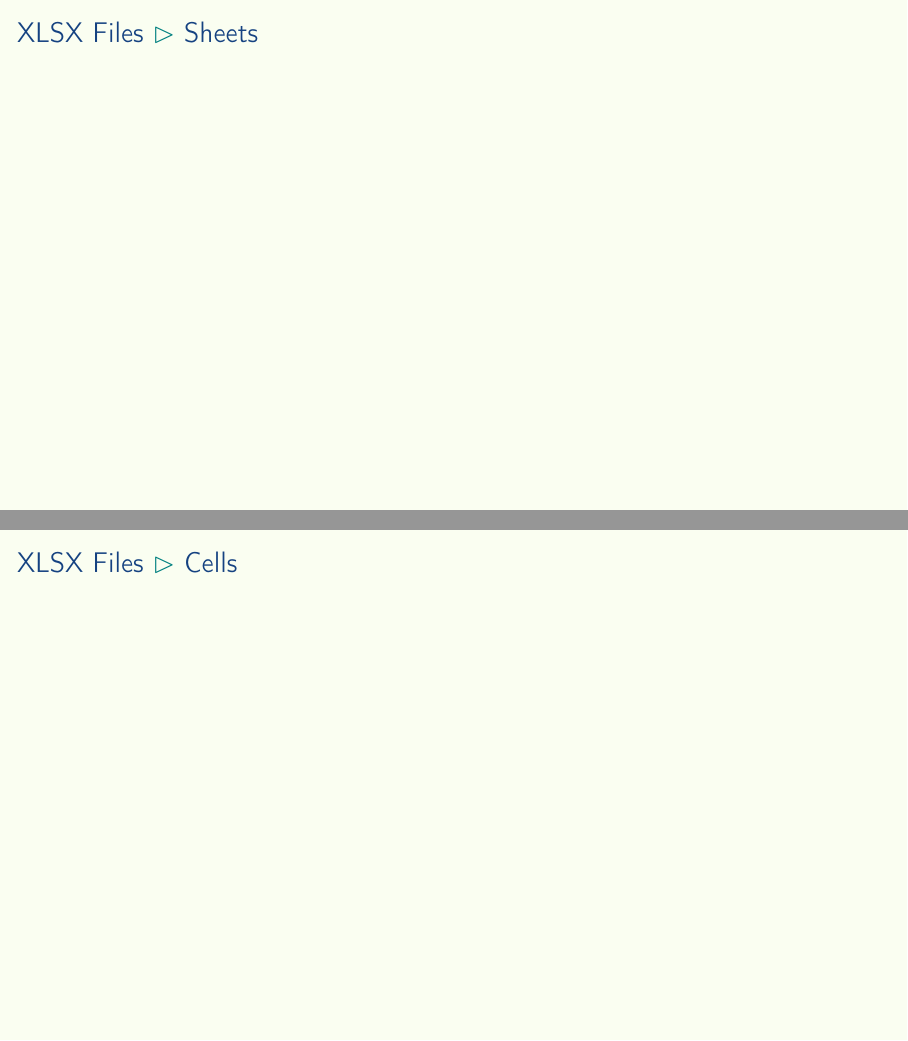
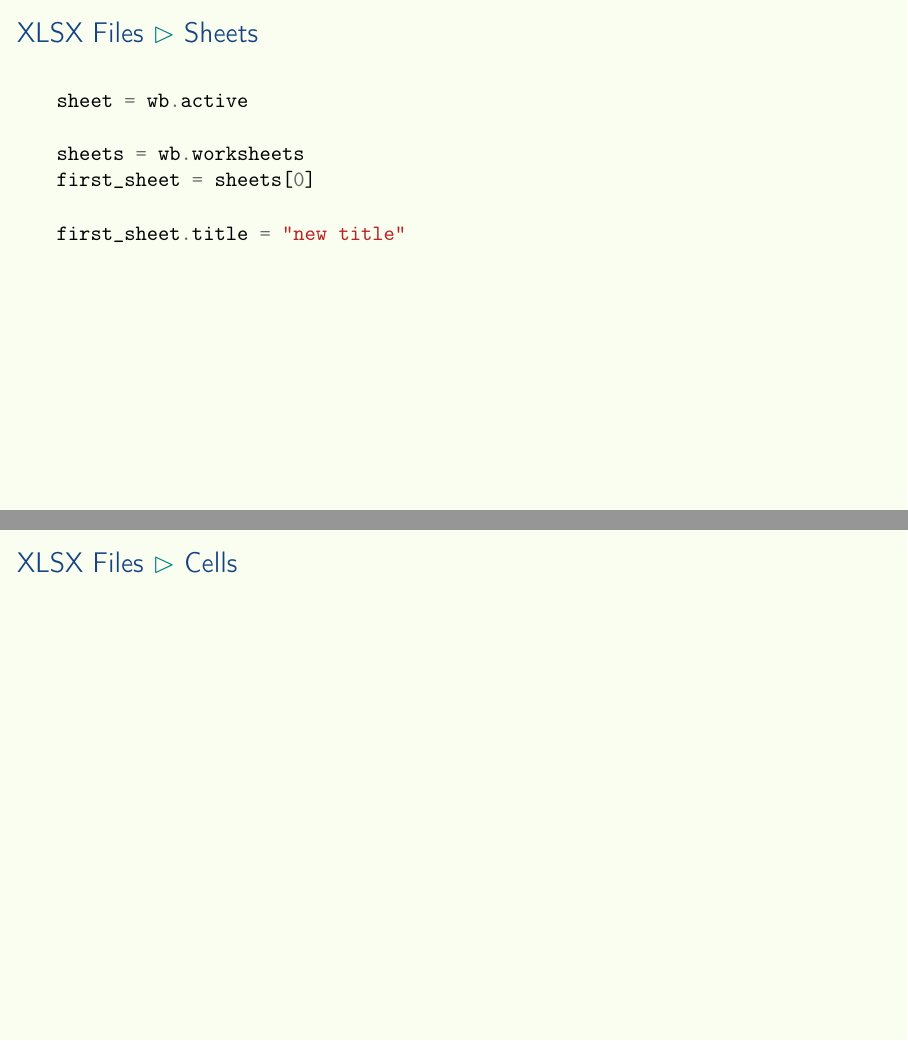
Before and after one commit to aslakjohansen/prosa-python, LaTeX slides (doc/part3_presentation.tex, which reads doc/part3_contents.tex): pages 9 and 10 of 31, joined at a grey line. Compiled offline with pdfLaTeX.

Commit message:
Filled out slide on how to work with sheets

```diff
--- a/doc/part3_contents.tex
+++ b/doc/part3_contents.tex
@@ -94,6 +94,14 @@
 \begin{frame}[fragile]
   \frametitle{XLSX Files \subpart{Sheets}}
   \vspace{3mm}
+  \begin{minted}{python}
+sheet = wb.active
+
+sheets = wb.worksheets
+first_sheet = sheets[0]
+
+first_sheet.title = "new title"
+  \end{minted}
 \end{frame}
 
 \subsection{Cells}
```
